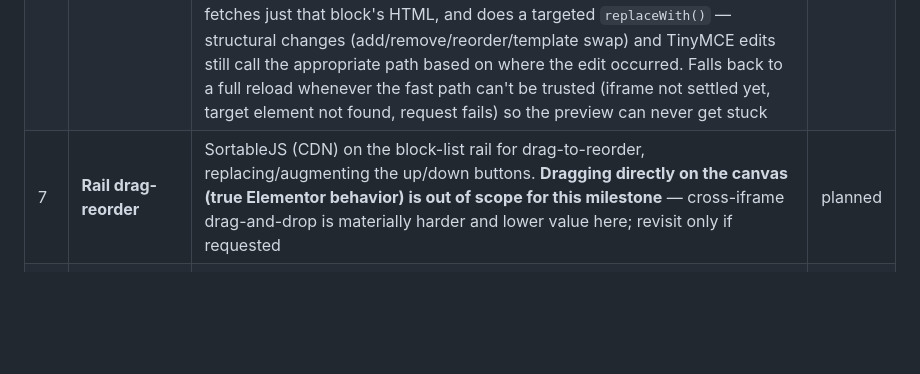
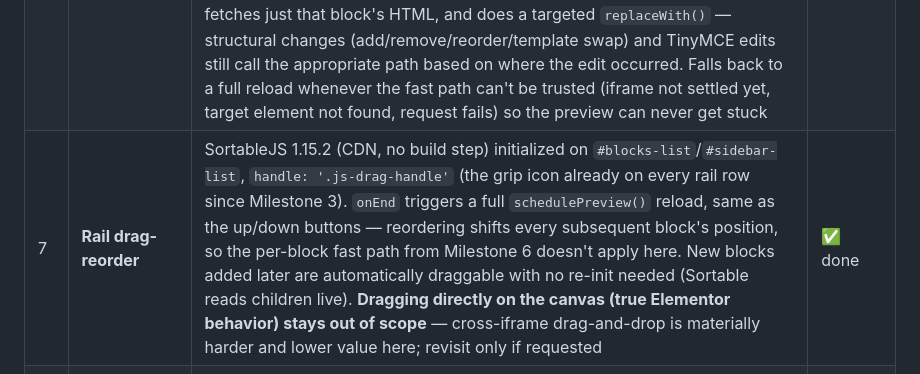
Before and after one commit to tanzibhossain/school-management-system, a Markdown page: docs/modules/28-elementor-block-editor-plan.md, the part around the change. GitHub-like rendering; blank space fills up the shorter version.

Commit message:
docs(website): mark editor plan milestone 7 done

```diff
--- a/docs/modules/28-elementor-block-editor-plan.md
+++ b/docs/modules/28-elementor-block-editor-plan.md
@@ -110,7 +110,7 @@ Key files as they exist today:
 | 4 | **Click-to-select + hover outline** | `PageRenderService`-driven templates (`templates/full.blade.php`, `templates/sidebar.blade.php`) now pass `index`/`group` into `public.blocks.render`/`public.sidebar.render`, which emit `data-block-index`/`data-block-group` on the block wrapper (inert on the real public site — only styled/interactive when `body.is-editor-preview` is present). `public/layout.blade.php` gains an iframe-only bridge script (`window.self !== window.top` guard) that adds hover/selected outlines and `postMessage`s `{source:'page-preview', type:'select-block', group, index}` to the parent on click, intercepting the click (capture phase, `preventDefault`+`stopPropagation`) so links/forms in the preview don't actually navigate/submit. `edit.blade.php` listens for that message and calls `openBlockCard()` on the matching rail row by **position** (the preview's block order already matches the form's current DOM order, since both come from the same FormData → `normalizeBlocks()` → `buildViewFromBlocks()` chain) | ✅ done |
 | 5 | **Responsive viewport toolbar** | Desktop/Laptop/Tablet/Mobile icon buttons in the preview card header (`#viewport-toolbar`); clicking sets a `vp-laptop`/`vp-tablet`/`vp-mobile` class on `#preview-viewport-wrap` (desktop = no class = 100% width) which resizes `#preview-frame` via CSS only — no re-render needed, instant. Tablet/mobile get a subtle frame (box-shadow outline, mobile also rounded corners) | ✅ done |
 | 6 | **Per-block partial re-render (perf)** | `POST /admin/pages/{id}/preview-block` (`PageController::previewBlock()`) takes one block's fields (`block[type]`, `block[data][...]`, `block[style][...]`, `block[layout][...]`, `group`, `contained`), runs them through the same `normalizeBlocks()`/`resolveBlockData()` pipeline, and renders just `public.blocks.render`/`public.sidebar.render` for that one block. Client (`edit.blade.php`): editing a field *inside* a block's `.block-settings` routes to `scheduleBlockPreview(card)` instead of the full `schedulePreview()`; it locates the matching element in the iframe via `[data-block-group][data-block-index]` (position = index into the block's own list, same convention as Milestone 4), fetches just that block's HTML, and does a targeted `replaceWith()` — structural changes (add/remove/reorder/template swap) and TinyMCE edits still call the appropriate path based on where the edit occurred. Falls back to a full reload whenever the fast path can't be trusted (iframe not settled yet, target element not found, request fails) so the preview can never get stuck | ✅ done |
-| 7 | **Rail drag-reorder** | SortableJS (CDN) on the block-list rail for drag-to-reorder, replacing/augmenting the up/down buttons. **Dragging directly on the canvas (true Elementor behavior) is out of scope for this milestone** — cross-iframe drag-and-drop is materially harder and lower value here; revisit only if requested | planned |
+| 7 | **Rail drag-reorder** | SortableJS 1.15.2 (CDN, no build step) initialized on `#blocks-list`/`#sidebar-list`, `handle: '.js-drag-handle'` (the grip icon already on every rail row since Milestone 3). `onEnd` triggers a full `schedulePreview()` reload, same as the up/down buttons — reordering shifts every subsequent block's position, so the per-block fast path from Milestone 6 doesn't apply here. New blocks added later are automatically draggable with no re-init needed (Sortable reads children live). **Dragging directly on the canvas (true Elementor behavior) stays out of scope** — cross-iframe drag-and-drop is materially harder and lower value here; revisit only if requested | ✅ done |
 | 8 | **Revision history ("Pro" niceties, cheap)** | `page_layouts` is already versioned (every save = new row, never mutated) — add a "History" view listing past versions (created_at/by) with a "Restore" action that copies an old row's JSON into a new current save. Near-zero backend cost since the data already exists | planned |
 | 9 | **Copy/paste block style ("Pro" niceties)** | "Copy style" / "Paste style" buttons per block in the settings panel; client-side only — stash the current block's `style` object in a JS variable, apply its values onto another block's hidden Style-tab inputs on paste. No backend change | planned |
 | 10 | **Session undo/redo ("Pro" niceties)** | Client-side history stack of serialized form snapshots (JSON), Ctrl+Z/Ctrl+Shift+Z restores a snapshot into the form + re-triggers a preview render. Scoped to the current editing session only (not persisted) | planned |
```
